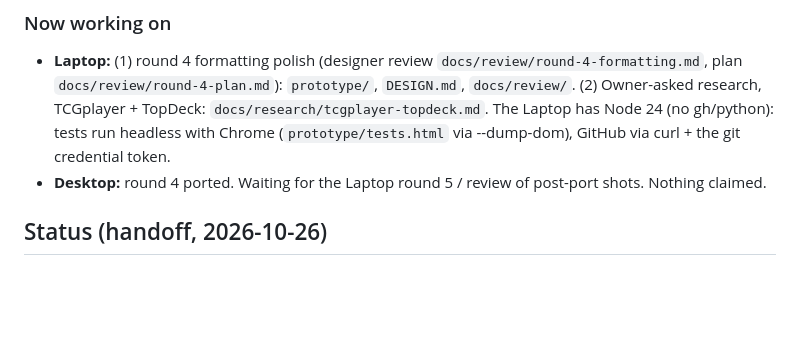
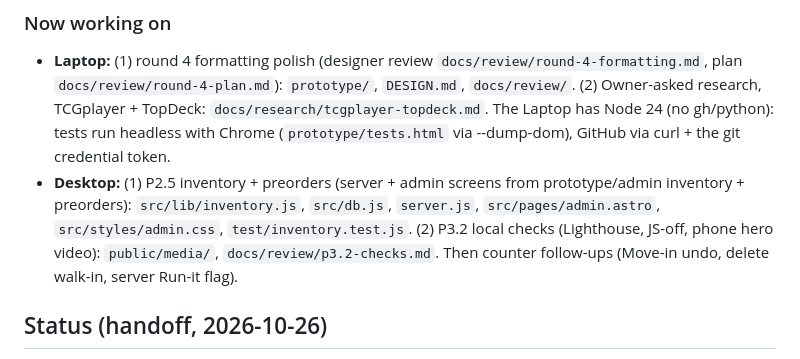
Before and after one commit to Mishtuk/Mulligan-Games-Website-concept-, a Markdown page: HANDOFF.md, the part around the change. Rendered like a GitHub page; blank space fills up the shorter version.

Commit message:
Claim P2.5 inventory and P3.2 local checks

```diff
--- a/HANDOFF.md
+++ b/HANDOFF.md
@@ -38,7 +38,7 @@ Same rules as the Warminster VFW and Pokemon-Tracker repos.
 
 ### Now working on
 - **Laptop:** (1) round 4 formatting polish (designer review `docs/review/round-4-formatting.md`, plan `docs/review/round-4-plan.md`): `prototype/`, `DESIGN.md`, `docs/review/`. (2) Owner-asked research, TCGplayer + TopDeck: `docs/research/tcgplayer-topdeck.md`. The Laptop has Node 24 (no gh/python): tests run headless with Chrome (`prototype/tests.html` via --dump-dom), GitHub via curl + the git credential token.
-- **Desktop:** round 4 ported. Waiting for the Laptop round 5 / review of post-port shots. Nothing claimed.
+- **Desktop:** (1) P2.5 inventory + preorders (server + admin screens from prototype/admin inventory + preorders): `src/lib/inventory.js`, `src/db.js`, `server.js`, `src/pages/admin.astro`, `src/styles/admin.css`, `test/inventory.test.js`. (2) P3.2 local checks (Lighthouse, JS-off, phone hero video): `public/media/`, `docs/review/p3.2-checks.md`. Then counter follow-ups (Move-in undo, delete walk-in, server Run-it flag).
 
 ## Status (handoff, 2026-10-26)
 **P2.2 and P2.3 are built and reviewed (105 tests). Next: #11 fixes (Desktop), then P2.4 sign-ups; Laptop #12 meanwhile;
```
